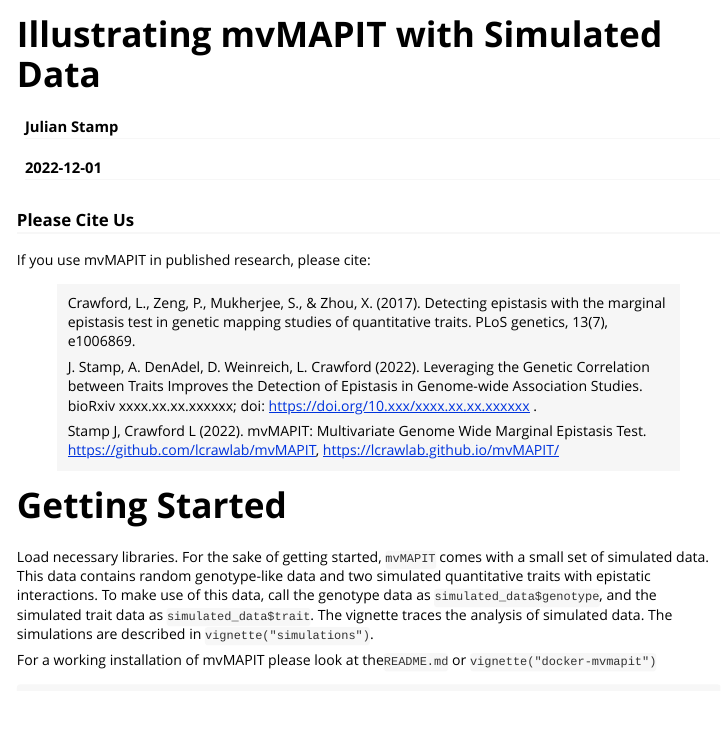
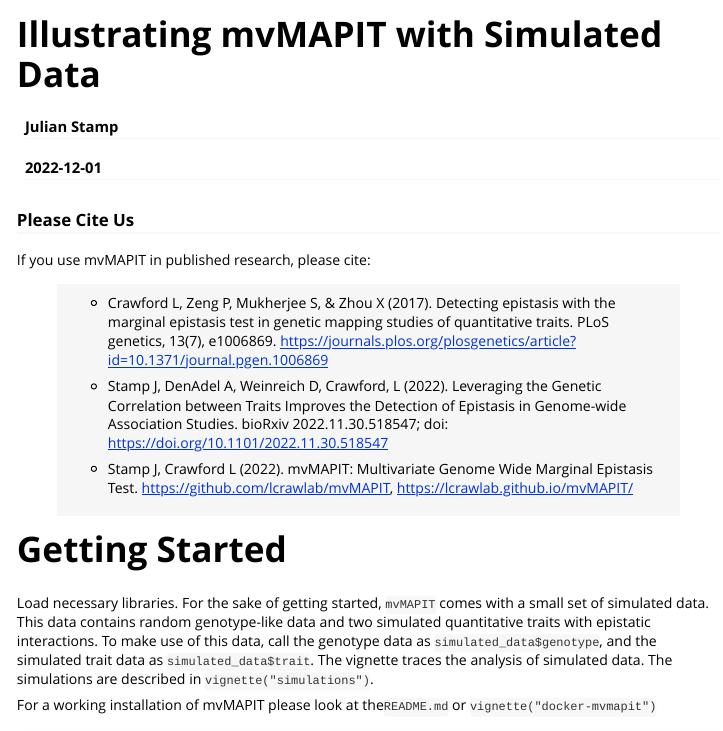
Before and after one commit to lcrawlab/mvMAPIT, an R Markdown document (vignettes/mvMAPIT.Rmd): the page in a window 1100 px wide, from its top. Rendered offline with R 4.5, knitr and Pandoc, with nearby package versions; code that draws random numbers runs with fixed seeds of ours; some code elsewhere in the file could not run offline; long lines of code are wrapped.

Commit message:
MM-89: place biorXiv citation

```diff
--- a/vignettes/mvMAPIT.Rmd
+++ b/vignettes/mvMAPIT.Rmd
@@ -25,18 +25,19 @@ library(knitr)
 
 If you use mvMAPIT in published research, please cite:
 
->Crawford, L., Zeng, P., Mukherjee, S., & Zhou, X. (2017). Detecting epistasis
+> * Crawford L, Zeng P, Mukherjee S, & Zhou X (2017). Detecting epistasis
 >   with the marginal epistasis test in genetic mapping studies of quantitative
 >   traits. PLoS genetics, 13(7), e1006869.
+>   <https://journals.plos.org/plosgenetics/article?id=10.1371/journal.pgen.1006869>
 >
->J. Stamp, A. DenAdel, D. Weinreich, L. Crawford (2022). Leveraging the
->   Genetic Correlation between Traits Improves the Detection of Epistasis in
->   Genome-wide Association Studies. bioRxiv xxxx.xx.xx.xxxxxx; doi:
->   https://doi.org/10.xxx/xxxx.xx.xx.xxxxxx .
+> * Stamp J, DenAdel A, Weinreich D, Crawford, L (2022). Leveraging the
+>    Genetic Correlation between Traits Improves the Detection of Epistasis in
+>    Genome-wide Association Studies. bioRxiv 2022.11.30.518547; doi:
+>    <https://doi.org/10.1101/2022.11.30.518547>
 >
->Stamp J, Crawford L (2022). mvMAPIT: Multivariate Genome Wide Marginal
->   Epistasis Test. https://github.com/lcrawlab/mvMAPIT,
->   https://lcrawlab.github.io/mvMAPIT/
+> * Stamp J, Crawford L (2022). mvMAPIT: Multivariate Genome Wide Marginal
+>   Epistasis Test. <https://github.com/lcrawlab/mvMAPIT>,
+>   <https://lcrawlab.github.io/mvMAPIT/>
 
 # Getting Started
 Load necessary libraries. For the sake of getting started, `mvMAPIT` comes with
```
Also changed, not shown: README.md, 1 other file.
